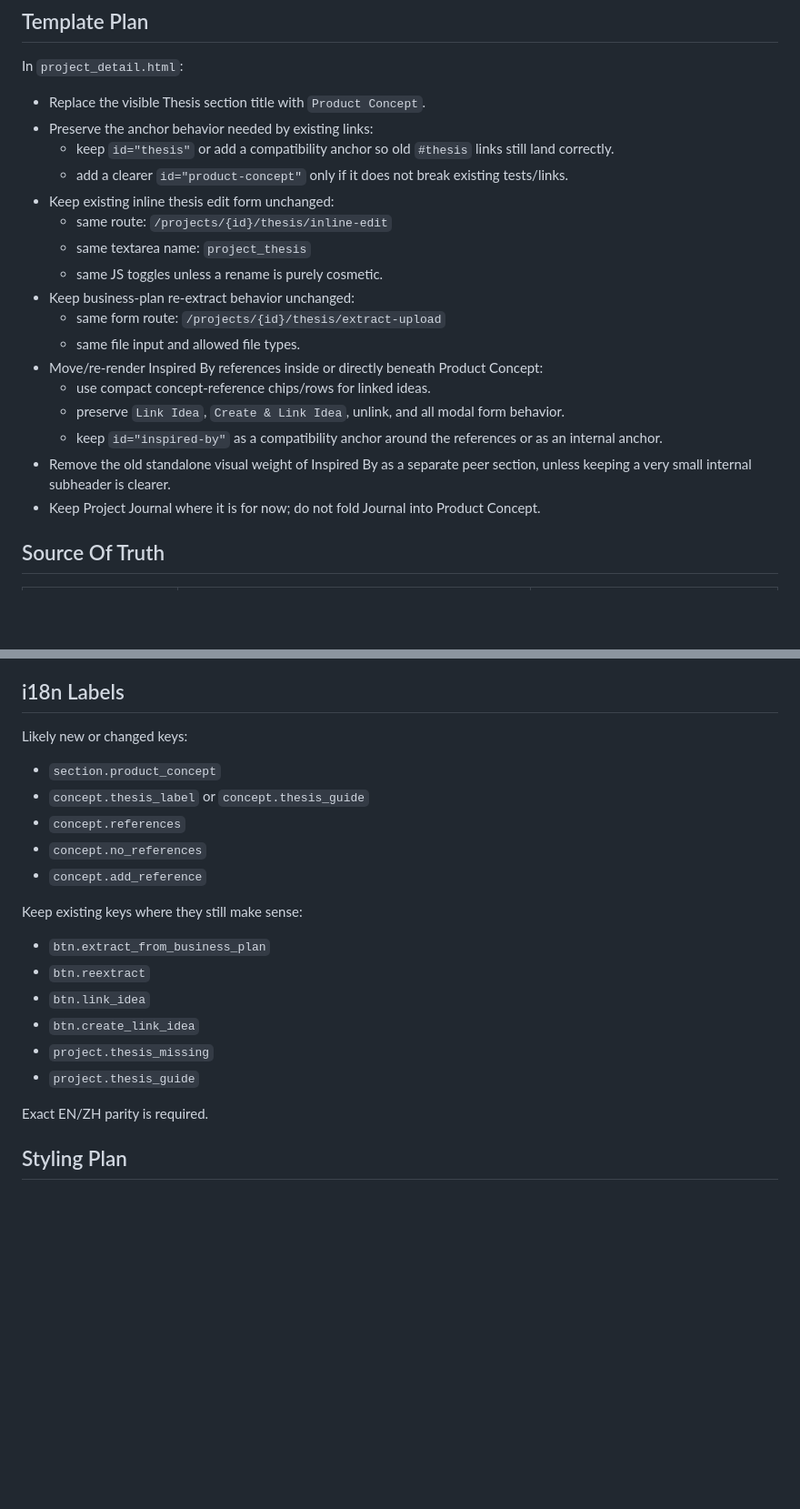
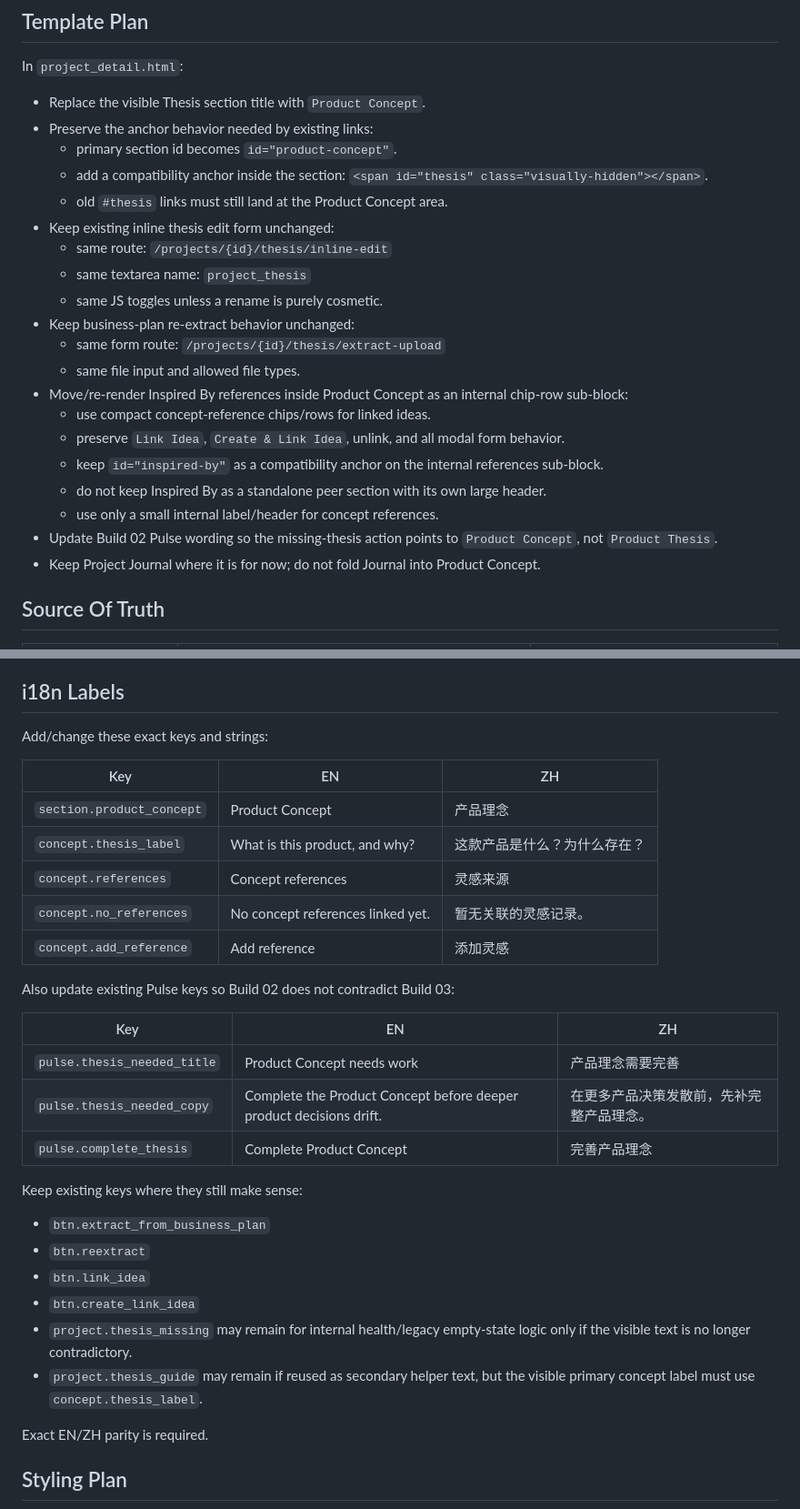
Before and after one commit to DanZ1111/pm-assistant-agent, a Markdown page: V13_BUILD03_EXECUTION_PLAN.md, 2 parts joined by grey strips. Shown at 91% size. GitHub-like rendering; blank space fills up the shorter version.

Commit message:
Revise v1.3 Build 03 execution plan from review

```diff
--- a/V13_BUILD03_EXECUTION_PLAN.md
+++ b/V13_BUILD03_EXECUTION_PLAN.md
@@ -38,8 +38,9 @@ In `project_detail.html`:
 
 - Replace the visible Thesis section title with `Product Concept`.
 - Preserve the anchor behavior needed by existing links:
-  - keep `id="thesis"` or add a compatibility anchor so old `#thesis` links still land correctly.
-  - add a clearer `id="product-concept"` only if it does not break existing tests/links.
+  - primary section id becomes `id="product-concept"`.
+  - add a compatibility anchor inside the section: `<span id="thesis" class="visually-hidden"></span>`.
+  - old `#thesis` links must still land at the Product Concept area.
 - Keep existing inline thesis edit form unchanged:
   - same route: `/projects/{id}/thesis/inline-edit`
   - same textarea name: `project_thesis`
@@ -47,11 +48,13 @@ In `project_detail.html`:
 - Keep business-plan re-extract behavior unchanged:
   - same form route: `/projects/{id}/thesis/extract-upload`
   - same file input and allowed file types.
-- Move/re-render Inspired By references inside or directly beneath Product Concept:
+- Move/re-render Inspired By references inside Product Concept as an internal chip-row sub-block:
   - use compact concept-reference chips/rows for linked ideas.
   - preserve `Link Idea`, `Create & Link Idea`, unlink, and all modal form behavior.
-  - keep `id="inspired-by"` as a compatibility anchor around the references or as an internal anchor.
-- Remove the old standalone visual weight of Inspired By as a separate peer section, unless keeping a very small internal subheader is clearer.
+  - keep `id="inspired-by"` as a compatibility anchor on the internal references sub-block.
+  - do not keep Inspired By as a standalone peer section with its own large header.
+  - use only a small internal label/header for concept references.
+- Update Build 02 Pulse wording so the missing-thesis action points to `Product Concept`, not `Product Thesis`.
 - Keep Project Journal where it is for now; do not fold Journal into Product Concept.
 
 ## Source Of Truth
@@ -77,13 +80,23 @@ In `project_detail.html`:
 
 ## i18n Labels
 
-Likely new or changed keys:
+Add/change these exact keys and strings:
 
-- `section.product_concept`
-- `concept.thesis_label` or `concept.thesis_guide`
-- `concept.references`
-- `concept.no_references`
-- `concept.add_reference`
+| Key | EN | ZH |
+|---|---|---|
+| `section.product_concept` | Product Concept | 产品理念 |
+| `concept.thesis_label` | What is this product, and why? | 这款产品是什么？为什么存在？ |
+| `concept.references` | Concept references | 灵感来源 |
+| `concept.no_references` | No concept references linked yet. | 暂无关联的灵感记录。 |
+| `concept.add_reference` | Add reference | 添加灵感 |
+
+Also update existing Pulse keys so Build 02 does not contradict Build 03:
+
+| Key | EN | ZH |
+|---|---|---|
+| `pulse.thesis_needed_title` | Product Concept needs work | 产品理念需要完善 |
+| `pulse.thesis_needed_copy` | Complete the Product Concept before deeper product decisions drift. | 在更多产品决策发散前，先补完整产品理念。 |
+| `pulse.complete_thesis` | Complete Product Concept | 完善产品理念 |
 
 Keep existing keys where they still make sense:
 
@@ -91,8 +104,8 @@ Keep existing keys where they still make sense:
 - `btn.reextract`
 - `btn.link_idea`
 - `btn.create_link_idea`
-- `project.thesis_missing`
-- `project.thesis_guide`
+- `project.thesis_missing` may remain for internal health/legacy empty-state logic only if the visible text is no longer contradictory.
+- `project.thesis_guide` may remain if reused as secondary helper text, but the visible primary concept label must use `concept.thesis_label`.
 
 Exact EN/ZH parity is required.
 
```
Also changed, not shown: other parts of V13_BUILD03_EXECUTION_PLAN.md (+4 -2 lines), CURRENT_TASK.md (+1 -0 lines).
